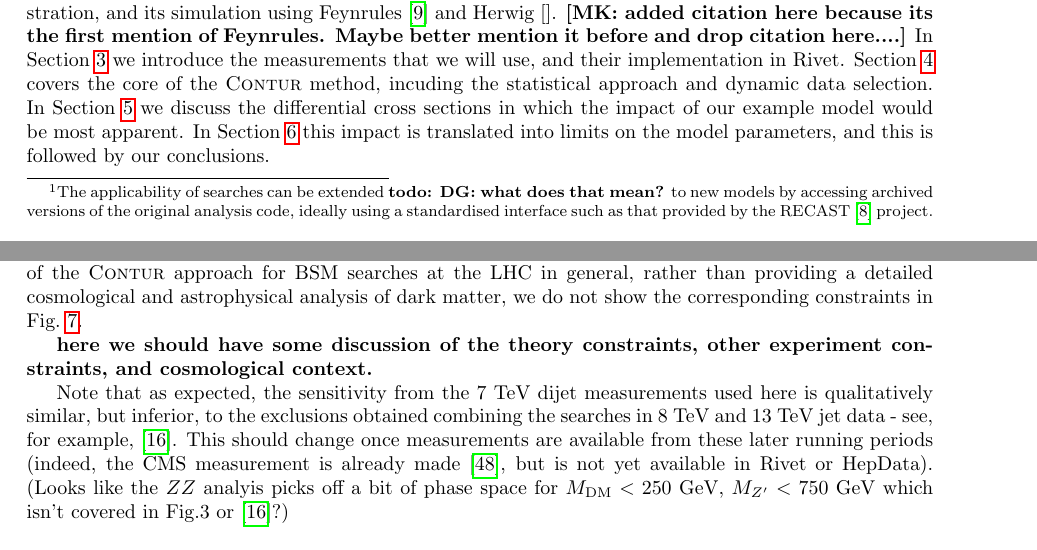
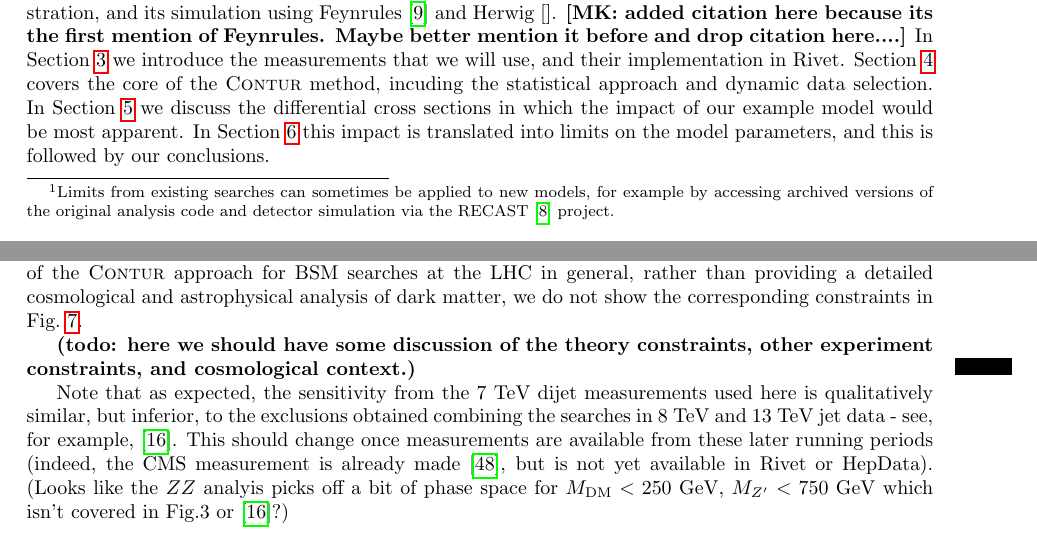
Before and after one commit to hsaunders1904/MScContur, a LaTeX paper (Paper/simple.tex): two parts of pages 2 and 10 of 17, joined at a grey line, cut so that both start at the same text. Compiled offline with pdfLaTeX.

Commit message:
recast todo

```diff
--- a/Paper/simple.tex
+++ b/Paper/simple.tex
@@ -111,9 +111,9 @@ comparison in the \rivet library~\cite{Buckley:2010ar}.
 These three developments together make it possible to efficiently
 bring the power of a very wide range of data to bear on the search for new physics. While such a generic approach is
 unlikely to compete in terms of speed and sensitivity with a search optimised for a specific theory, the breadth
-of potential signatures and models which can be covered makes it a powerful complementary approach.\footnote{The applicability of
-searches can be extended \textbf{todo: DG: what does that mean?} to new models by accessing archived versions of the original analysis code, ideally using a standardised
-interface such as that provided by the RECAST~\cite{Cranmer:2010hk} project.}
+of potential signatures and models which can be covered makes it a powerful complementary approach.\footnote{Limits from existing
+searches can sometimes be applied to new models, for example by accessing archived versions of the original analysis code
+and detector simulation via the RECAST~\cite{Cranmer:2010hk} project.}
 Any theory seeking
 to explain a new signature or anomaly in the data may predict a BSM signal \todo{DG: clarify} in other final states, which should be checked
 against data this way. If, on the other hand, no BSM physics emerges, a model-independent and systematic approach becomes mandatory to exclude
@@ -542,7 +542,7 @@ the dark matter relic density cannot be calculated reliably~\cite{Kahlhoefer:201
 and does not provide any further restrictions on the parameter space of our model~\cite{Englert:2016joy}. The physics of dark matter is, of course, constrained by astrophysical and cosmological observations, including in particular the dark matter relic density, and direct and indirect searches for dark matter, see e.g.\ Refs.~\cite{Kahlhoefer:2015bea, Heisig:2015ira,Jacques:2016dqz} for combined analyses of collider and astrophysical constraints of simplified dark matter models with vector mediators. However, all those constraints are based on additional assumptions on the thermal history of the Universe and astrophysical properties of dark matter, and they do not affect BSM searches at the LHC. Since we have adopted the simplified dark matter model to illustrate the power of the \Contur approach for BSM searches at the LHC in general, rather than providing a detailed cosmological and astrophysical analysis of dark matter, we do not show the corresponding constraints in Fig.~\ref{fig:cont}.
 
 
-{\bf here we should have some discussion of the theory constraints, other experiment constraints, and cosmological context.}
+\todo{here we should have some discussion of the theory constraints, other experiment constraints, and cosmological context.}
 
 Note that as expected, the sensitivity from the 7~TeV dijet measurements used here is qualitatively similar, but inferior, to the exclusions obtained
 combining the searches in 8~TeV and 13~TeV jet data - see, for example, \cite{Fairbairn:2016iuf}. This should change once measurements
```
